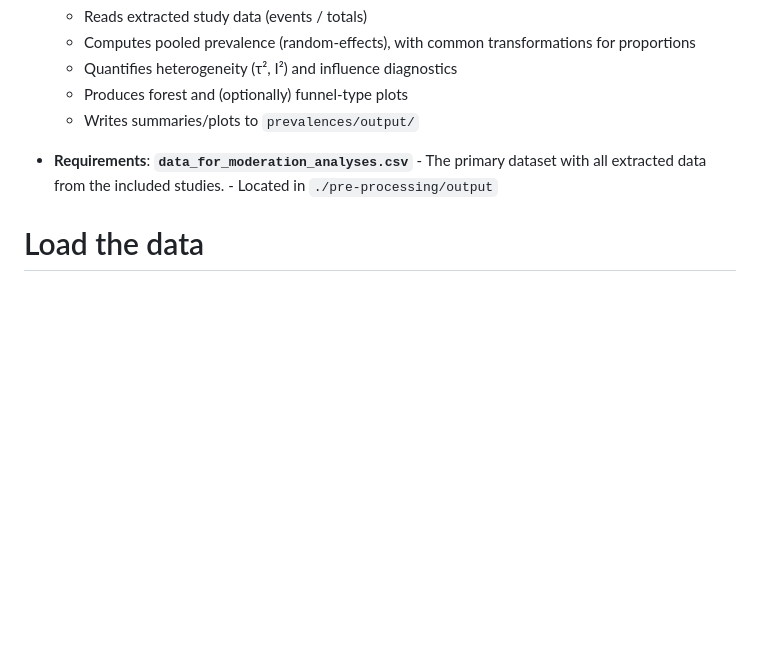
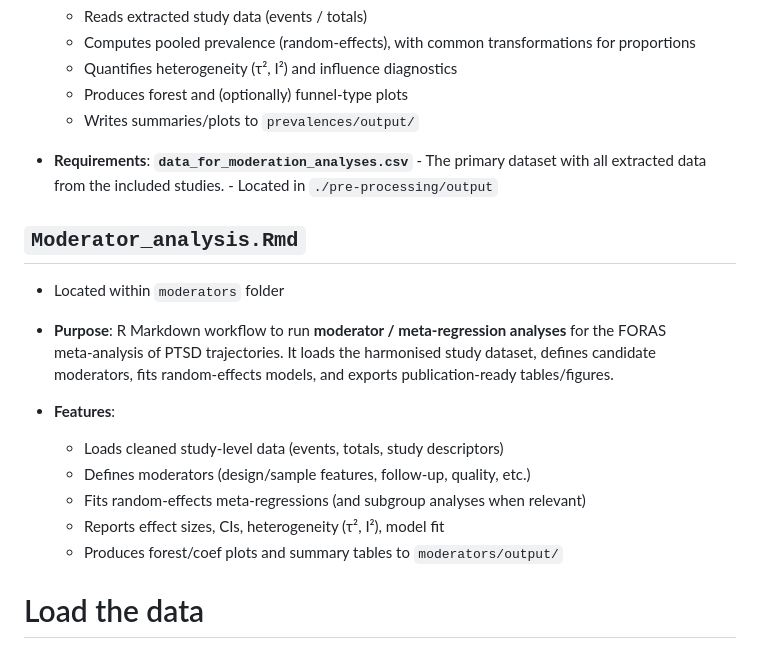
Before and after one commit to elenajal/FORAS_scripts_meta-analysis, a Markdown page: README.md, the part around the change. Rendered like a GitHub page; blank space fills up the shorter version.

Commit message:
add moderators script section

```diff
--- a/README.md
+++ b/README.md
@@ -40,6 +40,19 @@ The current repository is focusing on the scripts used for the meta-analysis (Pr
             - The primary dataset with all extracted data from the included studies.
             - Located in `./pre-processing/output`
 
+## `Moderator_analysis.Rmd`
+
+- Located within `moderators` folder
+
+- **Purpose**: R Markdown workflow to run **moderator / meta‑regression analyses** for the FORAS meta‑analysis of PTSD trajectories. It loads the harmonised study dataset, defines candidate moderators, fits random‑effects models, and exports publication‑ready tables/figures.
+
+- **Features**:
+   - Loads cleaned study‑level data (events, totals, study descriptors)
+   - Defines moderators (design/sample features, follow‑up, quality, etc.)
+   - Fits random‑effects meta‑regressions (and subgroup analyses when relevant)
+   - Reports effect sizes, CIs, heterogeneity (τ², I²), model fit
+   - Produces forest/coef plots and summary tables to `moderators/output/`
+
 # Load the data
 
 ## Required Input Data for `merge_tables.py`
```
